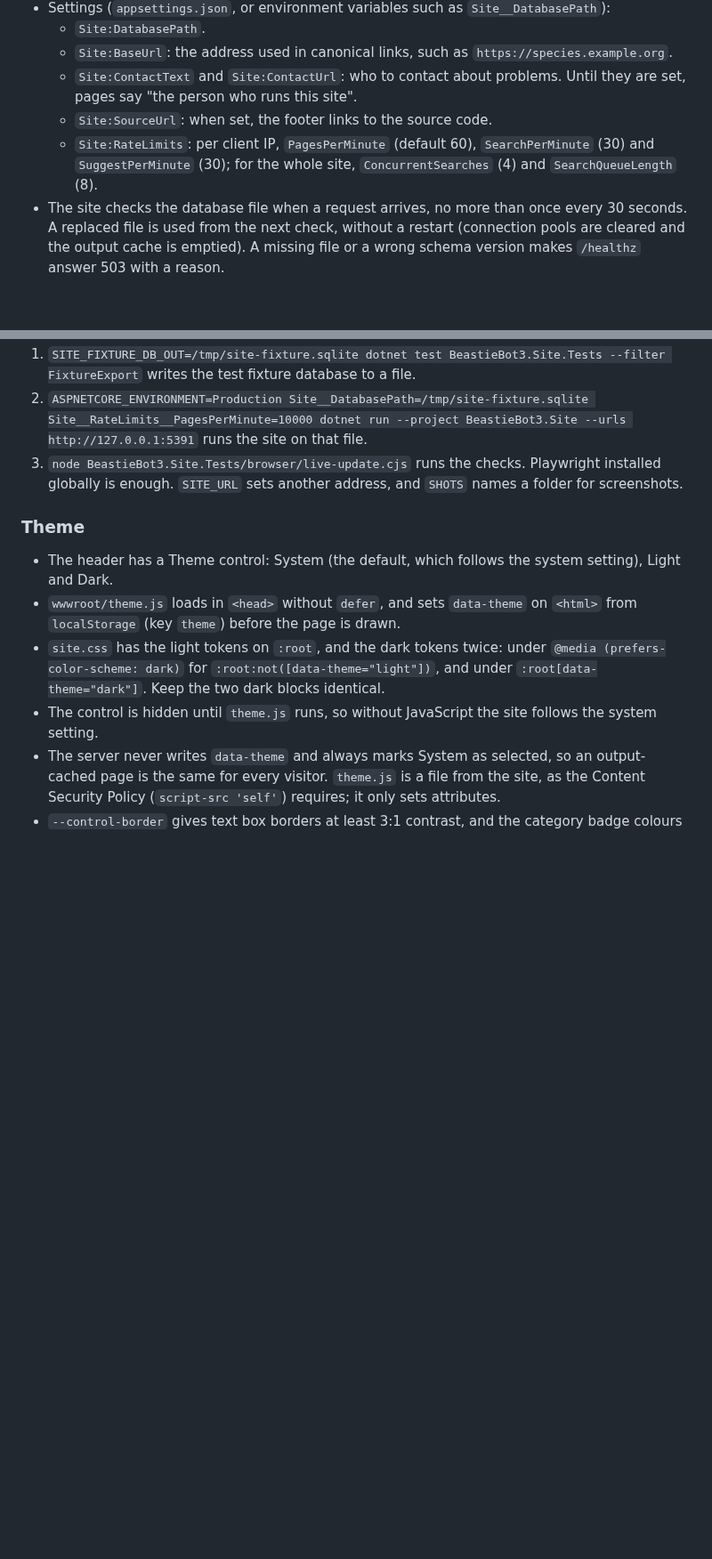
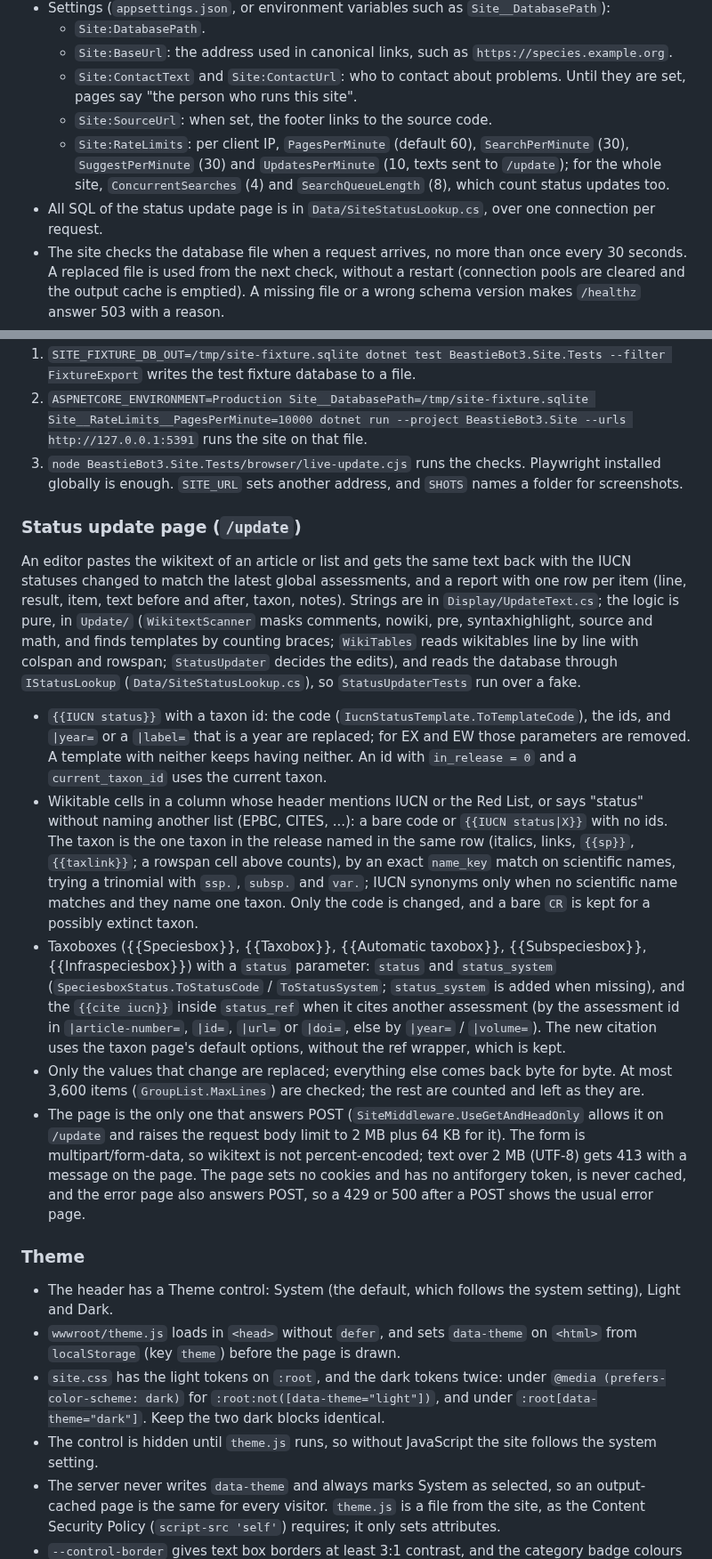
Before and after one commit to pengowray/BeastieBot3, a Markdown page: docs/public-site.md, 2 parts joined by grey strips. Shown at 89% size. Drawn GitHub-style; blank space fills up the shorter version.

Commit message:
Docs: the status update page (/update)

```diff
--- a/docs/public-site.md
+++ b/docs/public-site.md
@@ -778,8 +778,10 @@ title statements are not recorded (run wikidata iucn-assessment-items)".
   - `Site:ContactText` and `Site:ContactUrl`: who to contact about problems. Until they are set,
     pages say "the person who runs this site".
   - `Site:SourceUrl`: when set, the footer links to the source code.
-  - `Site:RateLimits`: per client IP, `PagesPerMinute` (default 60), `SearchPerMinute` (30) and
-    `SuggestPerMinute` (30); for the whole site, `ConcurrentSearches` (4) and `SearchQueueLength` (8).
+  - `Site:RateLimits`: per client IP, `PagesPerMinute` (default 60), `SearchPerMinute` (30),
+    `SuggestPerMinute` (30) and `UpdatesPerMinute` (10, texts sent to `/update`); for the whole site,
+    `ConcurrentSearches` (4) and `SearchQueueLength` (8), which count status updates too.
+- All SQL of the status update page is in `Data/SiteStatusLookup.cs`, over one connection per request.
 - The site checks the database file when a request arrives, no more than once every 30 seconds. A
   replaced file is used from the next check, without a restart (connection pools are cleared and the
   output cache is emptied). A missing file or a wrong schema version makes `/healthz` answer 503 with
@@ -905,6 +907,40 @@ of `dotnet test`. To run it:
    globally is enough. `SITE_URL` sets another address, and `SHOTS` names a folder for
    screenshots.
 
+### Status update page (`/update`)
+
+An editor pastes the wikitext of an article or list and gets the same text back with the IUCN
+statuses changed to match the latest global assessments, and a report with one row per item (line,
+result, item, text before and after, taxon, notes). Strings are in `Display/UpdateText.cs`; the
+logic is pure, in `Update/` (`WikitextScanner` masks comments, nowiki, pre, syntaxhighlight, source
+and math, and finds templates by counting braces; `WikiTables` reads wikitables line by line with
+colspan and rowspan; `StatusUpdater` decides the edits), and reads the database through
+`IStatusLookup` (`Data/SiteStatusLookup.cs`), so `StatusUpdaterTests` run over a fake.
+
+- `{{IUCN status}}` with a taxon id: the code (`IucnStatusTemplate.ToTemplateCode`), the ids, and
+  `|year=` or a `|label=` that is a year are replaced; for EX and EW those parameters are removed. A
+  template with neither keeps having neither. An id with `in_release = 0` and a `current_taxon_id`
+  uses the current taxon.
+- Wikitable cells in a column whose header mentions IUCN or the Red List, or says "status" without
+  naming another list (EPBC, CITES, ...): a bare code or `{{IUCN status|X}}` with no ids. The taxon is
+  the one taxon in the release named in the same row (italics, links, `{{sp}}`, `{{taxlink}}`; a
+  rowspan cell above counts), by an exact `name_key` match on scientific names, trying a trinomial
+  with `ssp.`, `subsp.` and `var.`; IUCN synonyms only when no scientific name matches and they name
+  one taxon. Only the code is changed, and a bare `CR` is kept for a possibly extinct taxon.
+- Taxoboxes ({{Speciesbox}}, {{Taxobox}}, {{Automatic taxobox}}, {{Subspeciesbox}},
+  {{Infraspeciesbox}}) with a `status` parameter: `status` and `status_system`
+  (`SpeciesboxStatus.ToStatusCode` / `ToStatusSystem`; `status_system` is added when missing), and the
+  `{{cite iucn}}` inside `status_ref` when it cites another assessment (by the assessment id in
+  `|article-number=`, `|id=`, `|url=` or `|doi=`, else by `|year=` / `|volume=`). The new citation
+  uses the taxon page's default options, without the ref wrapper, which is kept.
+- Only the values that change are replaced; everything else comes back byte for byte. At most 3,600
+  items (`GroupList.MaxLines`) are checked; the rest are counted and left as they are.
+- The page is the only one that answers POST (`SiteMiddleware.UseGetAndHeadOnly` allows it on
+  `/update` and raises the request body limit to 2 MB plus 64 KB for it). The form is
+  multipart/form-data, so wikitext is not percent-encoded; text over 2 MB (UTF-8) gets 413 with a
+  message on the page. The page sets no cookies and has no antiforgery token, is never cached, and
+  the error page also answers POST, so a 429 or 500 after a POST shows the usual error page.
+
 ### Theme
 
 - The header has a Theme control: System (the default, which follows the system setting), Light
```
Also changed, not shown: CLAUDE.md (+1 -0 lines).
